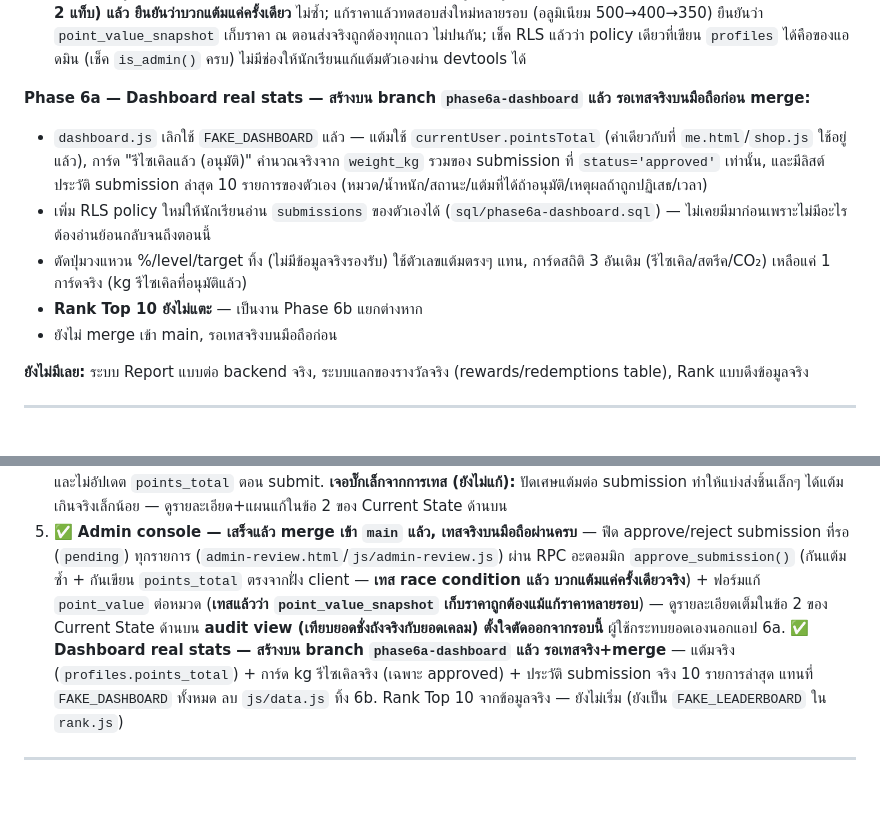
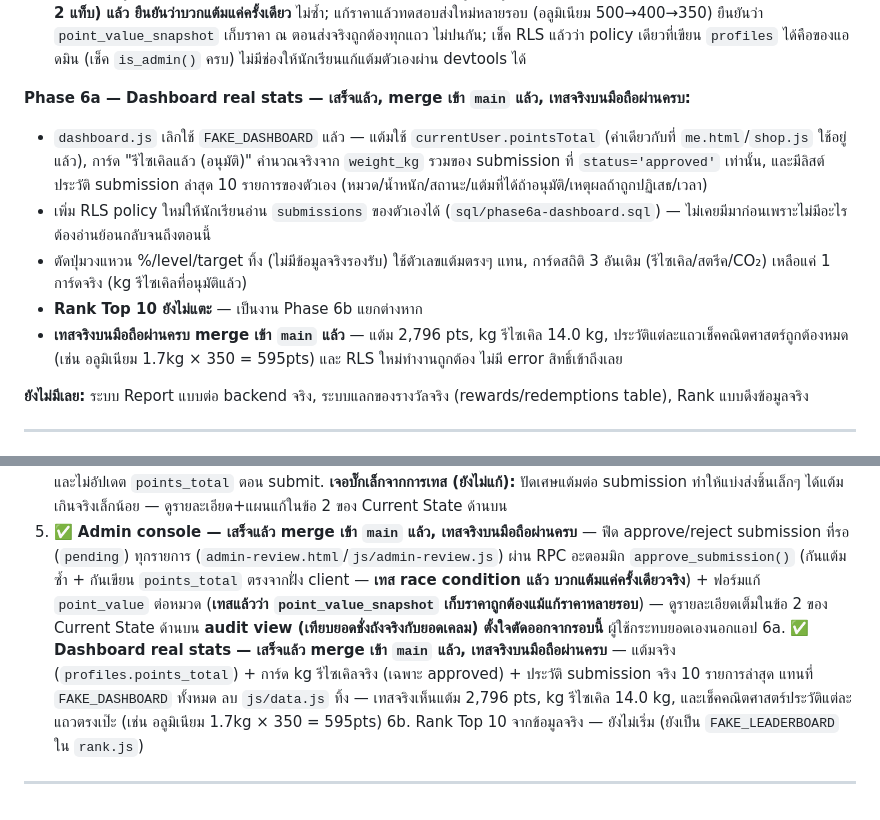
Before and after one commit to zenoframeria/RFC-Recycle-for-Credits, a Markdown page: rfc-roadmap.md, 2 parts joined by grey strips. Rendered like a GitHub page.

```diff
--- a/rfc-roadmap.md
+++ b/rfc-roadmap.md
@@ -60,12 +60,12 @@
 - **ตั้งใจไม่ทำในรอบนี้: audit view (เทียบยอดชั่งถังจริงกับยอดเคลม)** — ผู้ใช้จะกระทบยอดเองนอกแอปไปก่อน ไม่ใช่งานที่ลืมทำ อย่าหยิบมาทำเองในเซสชันถัดไปถ้าไม่มีคนขอ
 - **สถานะการเทส: เสร็จแล้ว เทสจริงผ่านครบ merge เข้า main แล้ว** — feed แสดงข้อมูลถูกต้อง; approve เทสหลายรอบครบทั้ง 4 หมวด `points_awarded` ตรงกับ `weight_kg × point_value_snapshot` ทุกครั้ง, `points_total` สะสมถูกต้อง (เช็คแล้วว่ายอดรวมตรงกับผลรวมของทุก submission ที่ approve สะสมมา ไม่ใช่แค่ครั้งล่าสุด — เป็นพฤติกรรมที่ตั้งใจ ไม่ใช่บั๊ก เพราะ Shop จะดึงยอดนี้ไปใช้ตอนแลกของทีหลัง), รูปหายจาก Storage จริงหลัง approve; reject เทสแล้ว รูปยังอยู่ครบ; **เทส race condition (กด approve พร้อมกัน 2 แท็บ) แล้ว ยืนยันว่าบวกแต้มแค่ครั้งเดียว** ไม่ซ้ำ; แก้ราคาแล้วทดสอบส่งใหม่หลายรอบ (อลูมิเนียม 500→400→350) ยืนยันว่า `point_value_snapshot` เก็บราคา ณ ตอนส่งจริงถูกต้องทุกแถว ไม่ปนกัน; เช็ค RLS แล้วว่า policy เดียวที่เขียน `profiles` ได้คือของแอดมิน (เช็ค `is_admin()` ครบ) ไม่มีช่องให้นักเรียนแก้แต้มตัวเองผ่าน devtools ได้
 
-**Phase 6a — Dashboard real stats — สร้างบน branch `phase6a-dashboard` แล้ว รอเทสจริงบนมือถือก่อน merge:**
+**Phase 6a — Dashboard real stats — เสร็จแล้ว, merge เข้า `main` แล้ว, เทสจริงบนมือถือผ่านครบ:**
 - `dashboard.js` เลิกใช้ `FAKE_DASHBOARD` แล้ว — แต้มใช้ `currentUser.pointsTotal` (ค่าเดียวกับที่ `me.html`/`shop.js` ใช้อยู่แล้ว), การ์ด "รีไซเคิลแล้ว (อนุมัติ)" คำนวณจริงจาก `weight_kg` รวมของ submission ที่ `status='approved'` เท่านั้น, และมีลิสต์ประวัติ submission ล่าสุด 10 รายการของตัวเอง (หมวด/น้ำหนัก/สถานะ/แต้มที่ได้ถ้าอนุมัติ/เหตุผลถ้าถูกปฏิเสธ/เวลา)
 - เพิ่ม RLS policy ใหม่ให้นักเรียนอ่าน `submissions` ของตัวเองได้ (`sql/phase6a-dashboard.sql`) — ไม่เคยมีมาก่อนเพราะไม่มีอะไรต้องอ่านย้อนกลับจนถึงตอนนี้
 - ตัดปุ่มวงแหวน %/level/target ทิ้ง (ไม่มีข้อมูลจริงรองรับ) ใช้ตัวเลขแต้มตรงๆ แทน, การ์ดสถิติ 3 อันเดิม (รีไซเคิล/สตรีค/CO₂) เหลือแค่ 1 การ์ดจริง (kg รีไซเคิลที่อนุมัติแล้ว)
 - **Rank Top 10 ยังไม่แตะ** — เป็นงาน Phase 6b แยกต่างหาก
-- ยังไม่ merge เข้า main, รอเทสจริงบนมือถือก่อน
+- **เทสจริงบนมือถือผ่านครบ merge เข้า `main` แล้ว** — แต้ม 2,796 pts, kg รีไซเคิล 14.0 kg, ประวัติแต่ละแถวเช็คคณิตศาสตร์ถูกต้องหมด (เช่น อลูมิเนียม 1.7kg × 350 = 595pts) และ RLS ใหม่ทำงานถูกต้อง ไม่มี error สิทธิ์เข้าถึงเลย
 
 **ยังไม่มีเลย:** ระบบ Report แบบต่อ backend จริง, ระบบแลกของรางวัลจริง (rewards/redemptions table), Rank แบบดึงข้อมูลจริง
 
@@ -194,7 +194,7 @@ end $$;
 3. **Tab bar + header widgets — เสร็จทั้ง 3 รอบ** ✅ Round 3a (nav restyle 4 แท็บ + กระดิ่งแจ้งเตือน + ปุ่มแจ้งปัญหา), Round 3b (nav กลับมาเป็น 5 แท็บพร้อม FAB + Me, routing Home/Shop/Rank/Me ไปหน้าจริง, แก้บั๊ก session) — ทดสอบคลิกจริงในเบราว์เซอร์ผ่านครบทั้ง 2 รอบแล้ว, และ Round 3c (เอาดีไซน์ export มาต่อจริงใน Shop/Rank แทน placeholder เปล่า — แต้ม Shop เป็นข้อมูลจริง แคตตาล็อก/redeem และ Rank Top 10 ยังเป็น mock รอ Phase 5/6)
 4. ✅ **Scan & Launch flow — เสร็จแล้ว, merge เข้า `main` แล้ว, เทสจริงบนมือถือผ่านครบ** — `scan.html` + `js/scan.js` ใหม่: เลือกหมวด (ดึงจาก DB จริง ไม่ hardcode), กรอกน้ำหนัก, checklist รูป 3 อย่าง (ตาชั่ง/สติกเกอร์/บัตร — เตือนด้วยข้อความเฉยๆ ไม่มีการตรวจรูปอัตโนมัติ), บีบอัดรูปฝั่ง client จริง (resize ≤800px, quality 0.7 ผ่าน canvas ก่อนอัปโหลด — เทสจริงเห็นไฟล์ลดจาก ~1.9MB เหลือ ~190-238KB), อัปโหลดเข้า bucket `submissions` ที่ path `{user_id}/{submission_id}.jpg`, insert แถวใหม่ด้วย `status: 'pending'` เสมอ (**ไม่ auto-approve** — เทสยืนยันแล้วว่า `points_awarded`/`reviewed_by`/`reviewed_at` เป็น null จริง), แสดง "แต้มที่คาด" เป็น preview, และมีปุ่ม "ส่งอีกหมวด" ให้ส่งหลายหมวดต่อกันได้โดยไม่ต้องกลับ Home (**เทสจริงแล้ว ส่ง 2 หมวดต่อกันจนจบสำเร็จ**). ปุ่ม Scan ในทุกหน้า (bottom nav FAB + ปุ่ม Launch Pad บน dashboard) เปลี่ยนเป็นลิงก์จริงไป `scan.html` แล้ว (เดิม toast "coming soon") — ระหว่างทางเจอบั๊กเดิม `id="scan-btn"` ซ้ำกัน 2 จุดบน `dashboard.html` ด้วย เลยแก้ไปพร้อมกัน. **สิ่งที่ตั้งใจตัดออกตามสเปก:** เช็คหน้าต่างเวลา (10:00-17:00), banner บอกรอบเปิดรับ, ตาราง `collection_rounds`, การตรวจรูปด้วย AI, หน้า admin approve/reject (Phase 5), และไม่อัปเดต `points_total` ตอน submit. **เจอบั๊กเล็กจากการเทส (ยังไม่แก้):** ปัดเศษแต้มต่อ submission ทำให้แบ่งส่งชิ้นเล็กๆ ได้แต้มเกินจริงเล็กน้อย — ดูรายละเอียด+แผนแก้ในข้อ 2 ของ Current State ด้านบน
 5. ✅ **Admin console — เสร็จแล้ว merge เข้า `main` แล้ว, เทสจริงบนมือถือผ่านครบ** — ฟีด approve/reject submission ที่รอ (`pending`) ทุกรายการ (`admin-review.html`/`js/admin-review.js`) ผ่าน RPC อะตอมมิก `approve_submission()` (กันแต้มซ้ำ + กันเขียน `points_total` ตรงจากฝั่ง client — **เทส race condition แล้ว บวกแต้มแค่ครั้งเดียวจริง**) + ฟอร์มแก้ `point_value` ต่อหมวด (**เทสแล้วว่า `point_value_snapshot` เก็บราคาถูกต้องแม้แก้ราคาหลายรอบ**) — ดูรายละเอียดเต็มในข้อ 2 ของ Current State ด้านบน **audit view (เทียบยอดชั่งถังจริงกับยอดเคลม) ตั้งใจตัดออกจากรอบนี้** ผู้ใช้กระทบยอดเองนอกแอป
-6a. ✅ **Dashboard real stats — สร้างบน branch `phase6a-dashboard` แล้ว รอเทสจริง+merge** — แต้มจริง (`profiles.points_total`) + การ์ด kg รีไซเคิลจริง (เฉพาะ approved) + ประวัติ submission จริง 10 รายการล่าสุด แทนที่ `FAKE_DASHBOARD` ทั้งหมด ลบ `js/data.js` ทิ้ง
+6a. ✅ **Dashboard real stats — เสร็จแล้ว merge เข้า `main` แล้ว, เทสจริงบนมือถือผ่านครบ** — แต้มจริง (`profiles.points_total`) + การ์ด kg รีไซเคิลจริง (เฉพาะ approved) + ประวัติ submission จริง 10 รายการล่าสุด แทนที่ `FAKE_DASHBOARD` ทั้งหมด ลบ `js/data.js` ทิ้ง — เทสจริงเห็นแต้ม 2,796 pts, kg รีไซเคิล 14.0 kg, และเช็คคณิตศาสตร์ประวัติแต่ละแถวตรงเป๊ะ (เช่น อลูมิเนียม 1.7kg × 350 = 595pts)
 6b. Rank Top 10 จากข้อมูลจริง — ยังไม่เริ่ม (ยังเป็น `FAKE_LEADERBOARD` ใน `rank.js`)
 
 ---
```
Also changed, not shown: CLAUDE.md (+5 -5 lines).
